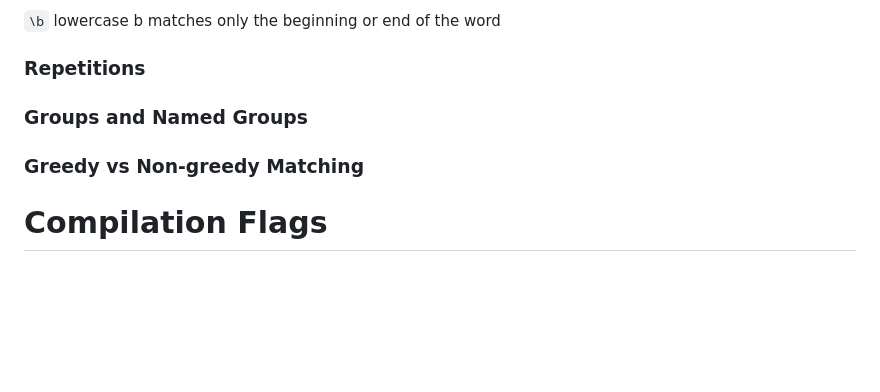
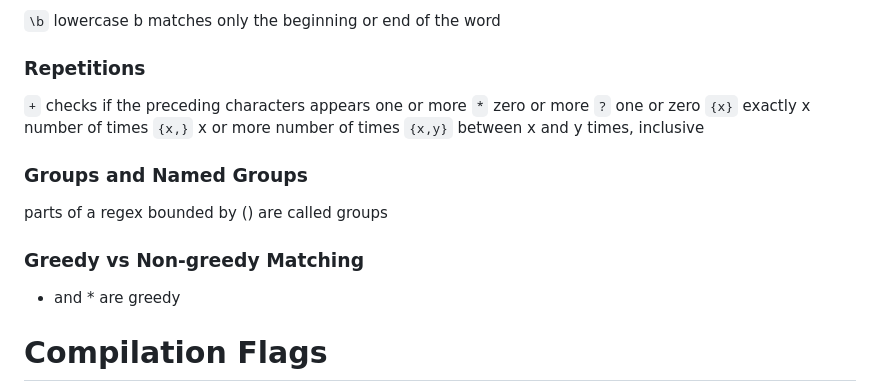
Before and after one commit to kpgomez/reading-notes, a Markdown page: code-401/class-18.md, the part around the change. Drawn GitHub-style; blank space fills up the shorter version.

```diff
--- a/code-401/class-18.md
+++ b/code-401/class-18.md
@@ -67,8 +67,20 @@ Recognized escape characters
 `\b` lowercase b matches only the beginning or end of the word
 
 ### Repetitions
+
+`+` checks if the preceding characters appears one or more
+`*` zero or more
+`?` one or zero
+`{x}` exactly x number of times
+`{x,}` x or more number of times
+`{x,y}` between x and y times, inclusive
+
 ### Groups and Named Groups
+parts of a regex bounded by () are called groups
+
 ### Greedy vs Non-greedy Matching
++ and * are greedy
+
 # Compilation Flags
 
 re methods
```
Also changed, not shown: code-401/class-26.md (added, +83 -0 lines).
